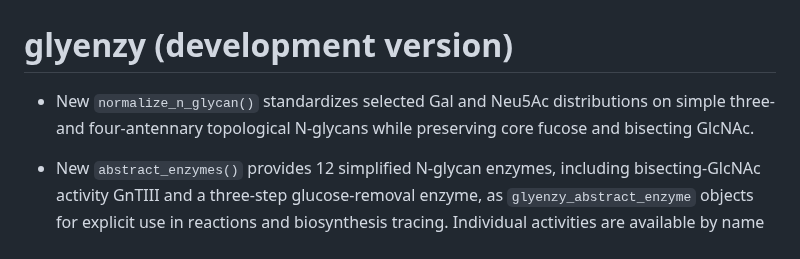
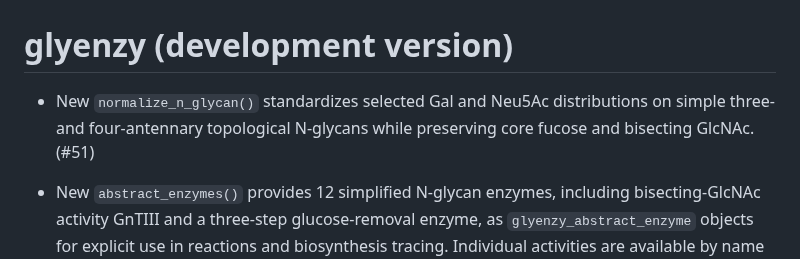
Before and after one commit to glycoverse/glyenzy, a Markdown page: NEWS.md, the part around the change. Drawn GitHub-style.

Commit message:
chore: reference PR 51 and trim snapshot whitespace

```diff
--- a/NEWS.md
+++ b/NEWS.md
@@ -1,6 +1,6 @@
 # glyenzy (development version)
 
-* New `normalize_n_glycan()` standardizes selected Gal and Neu5Ac distributions on simple three- and four-antennary topological N-glycans while preserving core fucose and bisecting GlcNAc.
+* New `normalize_n_glycan()` standardizes selected Gal and Neu5Ac distributions on simple three- and four-antennary topological N-glycans while preserving core fucose and bisecting GlcNAc. (#51)
 
 * New `abstract_enzymes()` provides 12 simplified N-glycan enzymes, including bisecting-GlcNAc activity GnTIII and a three-step glucose-removal enzyme, as `glyenzy_abstract_enzyme` objects for explicit use in reactions and biosynthesis tracing. Individual activities are available by name through `enzyme()`, and homogeneous abstract collections can be supplied by name or object to `enzymes` arguments; concrete and abstract enzymes cannot be mixed in one collection. Trimming and core transferases use concrete enzyme rules; terminal transferases retain the corresponding N-glycan rejects. These enzymes remain separate from the ordinary database and all default enzyme selections. (#50)
 
```
Also changed, not shown: 1 other file.
